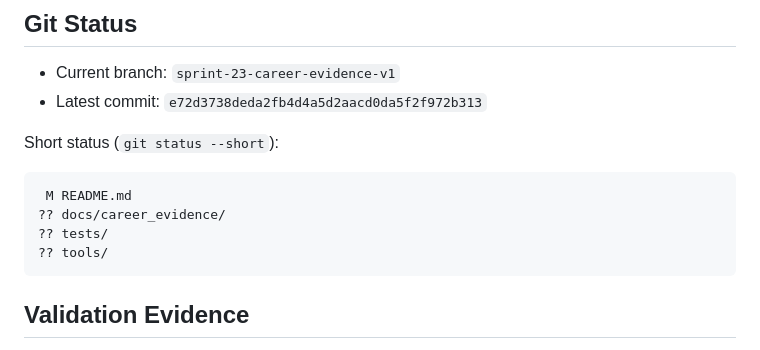
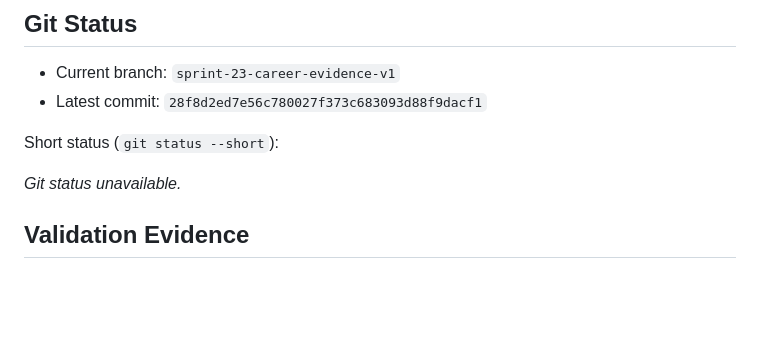
Before and after one commit to aminul-portfolio/careerfunnel-tracker, a Markdown page: docs/career_evidence/01_project_evidence_report.md, the part around one of its changes. Rendered like a GitHub page; blank space fills up the shorter version.

Commit message:
Sprint 23A: refresh generated evidence report

````diff
--- a/docs/career_evidence/01_project_evidence_report.md
+++ b/docs/career_evidence/01_project_evidence_report.md
@@ -157,16 +157,11 @@ Screenshot paths (up to 15):
 ## Git Status
 
 - Current branch: `sprint-23-career-evidence-v1`
-- Latest commit: `e72d3738deda2fb4d4a5d2aacd0da5f2f972b313`
+- Latest commit: `28f8d2ed7e56c780027f373c683093d88f9dacf1`
 
 Short status (`git status --short`):
 
-```
- M README.md
-?? docs/career_evidence/
-?? tests/
-?? tools/
-```
+_Git status unavailable._
 
 ## Validation Evidence
 
````
Also changed, not shown: other parts of docs/career_evidence/01_project_evidence_report.md (+1 -1 lines).
